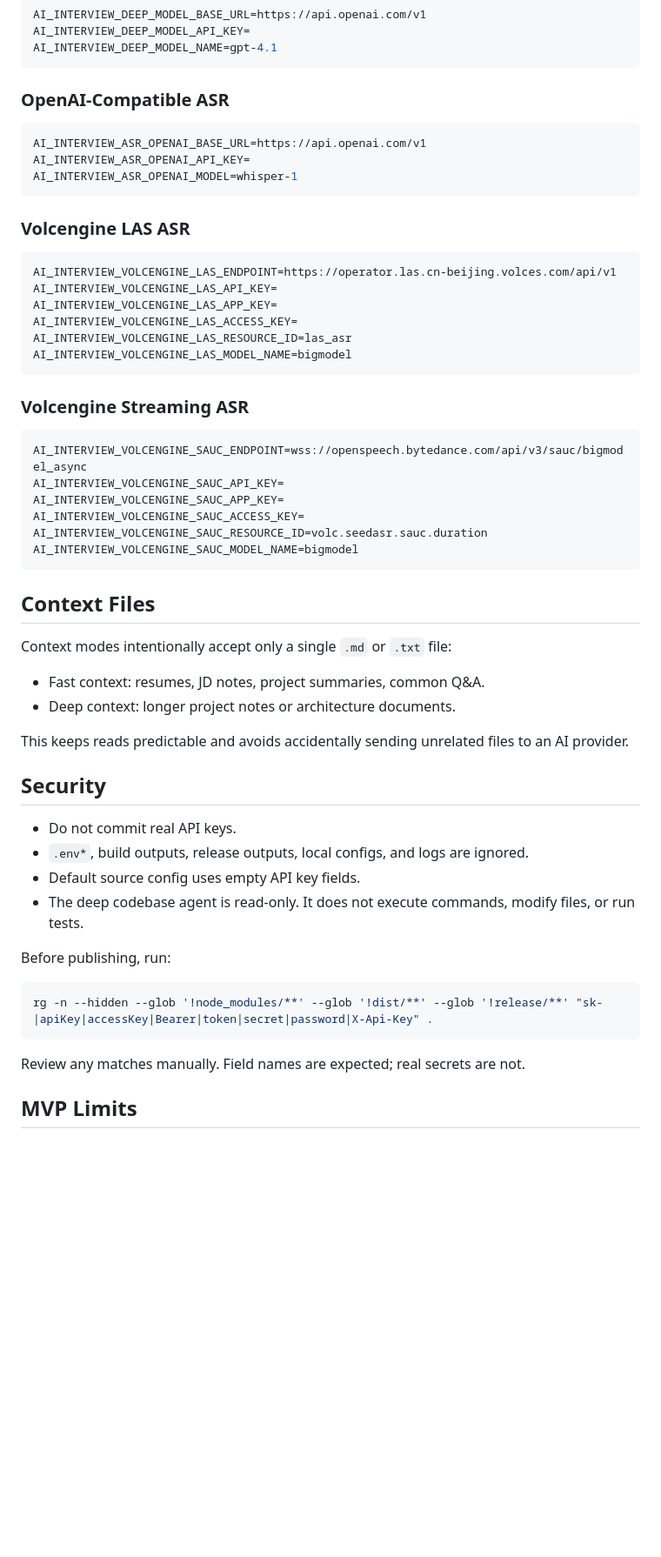
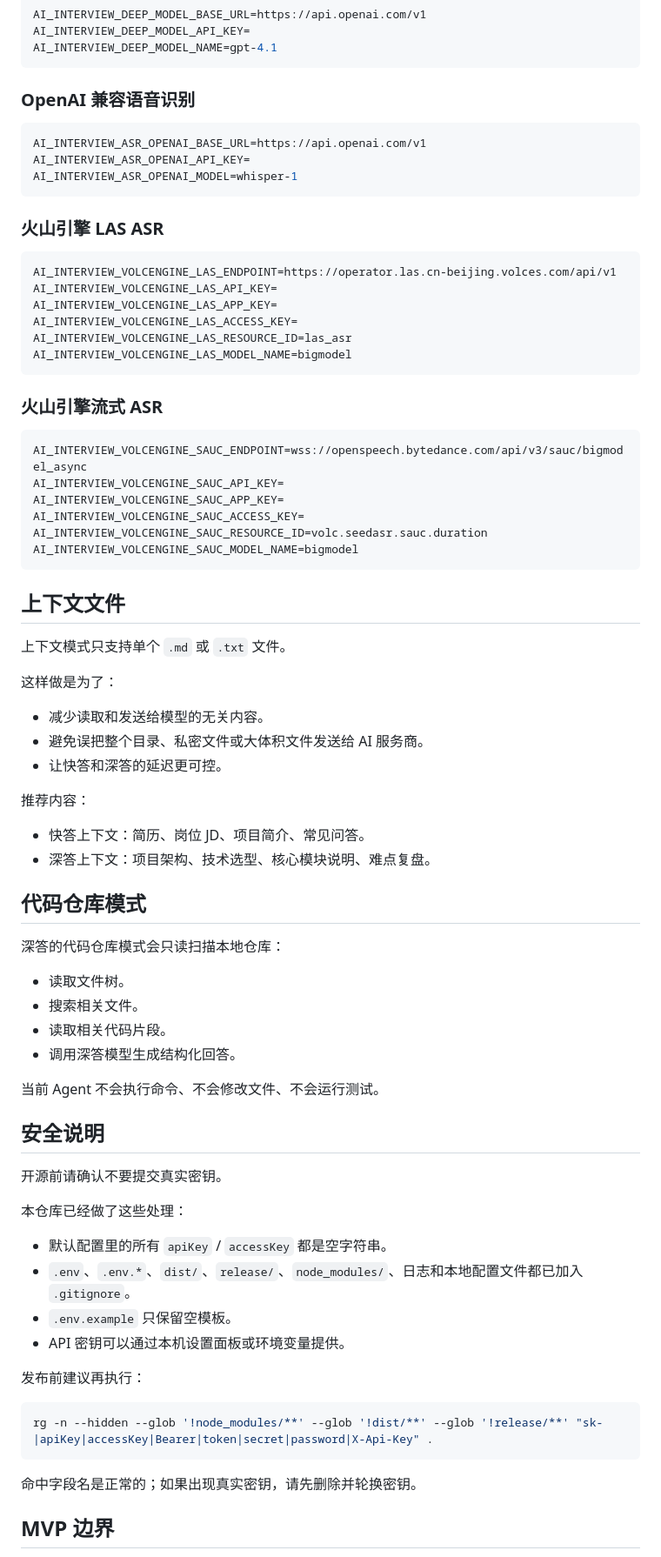
Before and after one commit to yuangelaoge/ai-interview-assistant, a Markdown page: README.md, the part around one of its changes. Shown at 87% size. Drawn GitHub-style; blank space fills up the shorter version.

````diff
--- a/README.md
+++ b/README.md
@@ -70,7 +79,7 @@ AI_INTERVIEW_DEEP_MODEL_API_KEY=
 AI_INTERVIEW_DEEP_MODEL_NAME=gpt-4.1
 ```
 
-### OpenAI-Compatible ASR
+### OpenAI 兼容语音识别
 
 ```bash
 AI_INTERVIEW_ASR_OPENAI_BASE_URL=https://api.openai.com/v1
@@ -78,7 +87,7 @@ AI_INTERVIEW_ASR_OPENAI_API_KEY=
 AI_INTERVIEW_ASR_OPENAI_MODEL=whisper-1
 ```
 
-### Volcengine LAS ASR
+### 火山引擎 LAS ASR
 
 ```bash
 AI_INTERVIEW_VOLCENGINE_LAS_ENDPOINT=https://operator.las.cn-beijing.volces.com/api/v1
@@ -89,7 +98,7 @@ AI_INTERVIEW_VOLCENGINE_LAS_RESOURCE_ID=las_asr
 AI_INTERVIEW_VOLCENGINE_LAS_MODEL_NAME=bigmodel
 ```
 
-### Volcengine Streaming ASR
+### 火山引擎流式 ASR
 
 ```bash
 AI_INTERVIEW_VOLCENGINE_SAUC_ENDPOINT=wss://openspeech.bytedance.com/api/v3/sauc/bigmodel_async
@@ -100,29 +109,50 @@ AI_INTERVIEW_VOLCENGINE_SAUC_RESOURCE_ID=volc.seedasr.sauc.duration
 AI_INTERVIEW_VOLCENGINE_SAUC_MODEL_NAME=bigmodel
 ```
 
-## Context Files
+## 上下文文件
 
-Context modes intentionally accept only a single `.md` or `.txt` file:
+上下文模式只支持单个 `.md` 或 `.txt` 文件。
 
-- Fast context: resumes, JD notes, project summaries, common Q&A.
-- Deep context: longer project notes or architecture documents.
+这样做是为了：
 
-This keeps reads predictable and avoids accidentally sending unrelated files to an AI provider.
+- 减少读取和发送给模型的无关内容。
+- 避免误把整个目录、私密文件或大体积文件发送给 AI 服务商。
+- 让快答和深答的延迟更可控。
 
-## Security
+推荐内容：
 
-- Do not commit real API keys.
-- `.env*`, build outputs, release outputs, local configs, and logs are ignored.
-- Default source config uses empty API key fields.
-- The deep codebase agent is read-only. It does not execute commands, modify files, or run tests.
+- 快答上下文：简历、岗位 JD、项目简介、常见问答。
+- 深答上下文：项目架构、技术选型、核心模块说明、难点复盘。
 
-Before publishing, run:
+## 代码仓库模式
+
+深答的代码仓库模式会只读扫描本地仓库：
+
+- 读取文件树。
+- 搜索相关文件。
+- 读取相关代码片段。
+- 调用深答模型生成结构化回答。
+
+当前 Agent 不会执行命令、不会修改文件、不会运行测试。
+
+## 安全说明
+
+开源前请确认不要提交真实密钥。
+
+本仓库已经做了这些处理：
+
+- 默认配置里的所有 `apiKey` / `accessKey` 都是空字符串。
+- `.env`、`.env.*`、`dist/`、`release/`、`node_modules/`、日志和本地配置文件都已加入 `.gitignore`。
+- `.env.example` 只保留空模板。
+- API 密钥可以通过本机设置面板或环境变量提供。
+
+发布前建议再执行：
 
 ```bash
 rg -n --hidden --glob '!node_modules/**' --glob '!dist/**' --glob '!release/**' "sk-|apiKey|accessKey|Bearer|token|secret|password|X-Api-Key" .
 ```
 
-Review any matches manually. Field names are expected; real secrets are not.
+命中字段名是正常的；如果出现真实密钥，请先删除并轮换密钥。
 
-## MVP Limits
+## MVP 边界
 
````
Also changed, not shown: other parts of README.md (+48 -34 lines).
